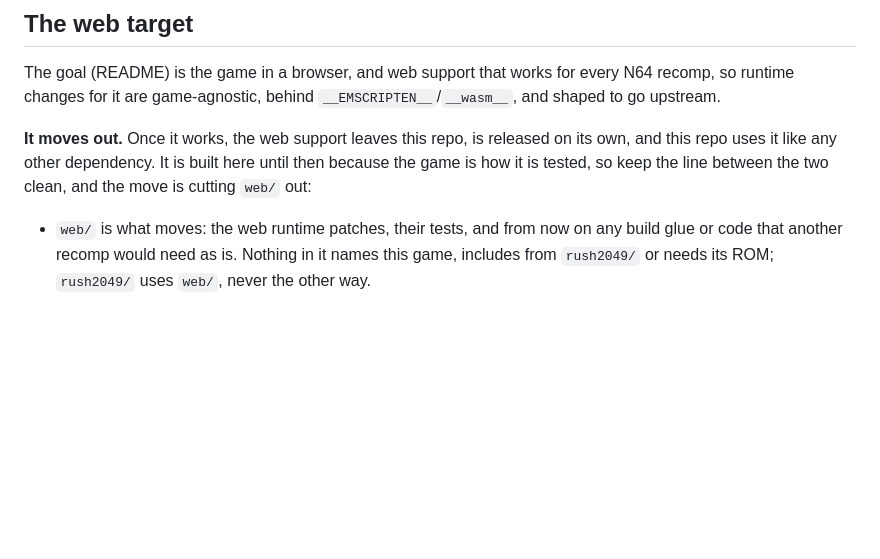
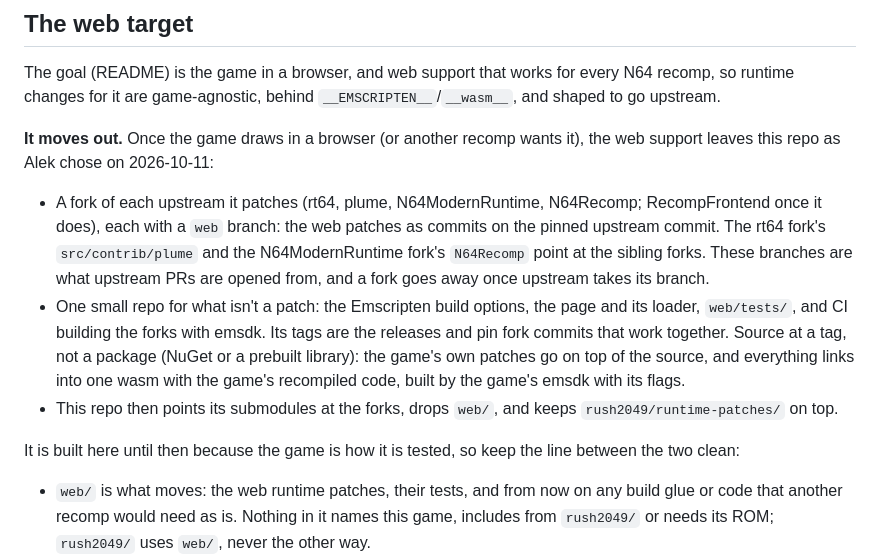
Before and after one commit to amazingalek/rush-2049-recomp, a Markdown page: CLAUDE.md, the part around the change. Drawn GitHub-style; blank space fills up the shorter version.

Commit message:
CLAUDE.md: how the web support is released when it moves out
Forks of each patched upstream with a web branch, plus one glue repo whose tags
are the releases; source at a tag, not a NuGet package.

Co-Authored-By: Claude Opus 5.5 <noreply@anthropic.com>

```diff
--- a/CLAUDE.md
+++ b/CLAUDE.md
@@ -218,9 +218,20 @@ measured.
 The goal (README) is the game in a browser, and web support that works for every N64 recomp, so runtime changes
 for it are game-agnostic, behind `__EMSCRIPTEN__`/`__wasm__`, and shaped to go upstream.
 
-**It moves out.** Once it works, the web support leaves this repo, is released on its own, and this repo uses it
-like any other dependency. It is built here until then because the game is how it is tested, so keep the line
-between the two clean, and the move is cutting `web/` out:
+**It moves out.** Once the game draws in a browser (or another recomp wants it), the web support leaves this repo
+as Alek chose on 2026-10-11:
+
+- A fork of each upstream it patches (rt64, plume, N64ModernRuntime, N64Recomp; RecompFrontend once it does), each
+  with a `web` branch: the web patches as commits on the pinned upstream commit. The rt64 fork's `src/contrib/plume`
+  and the N64ModernRuntime fork's `N64Recomp` point at the sibling forks. These branches are what upstream PRs are
+  opened from, and a fork goes away once upstream takes its branch.
+- One small repo for what isn't a patch: the Emscripten build options, the page and its loader, `web/tests/`, and CI
+  building the forks with emsdk. Its tags are the releases and pin fork commits that work together. Source at a
+  tag, not a package (NuGet or a prebuilt library): the game's own patches go on top of the source, and everything
+  links into one wasm with the game's recompiled code, built by the game's emsdk with its flags.
+- This repo then points its submodules at the forks, drops `web/`, and keeps `rush2049/runtime-patches/` on top.
+
+It is built here until then because the game is how it is tested, so keep the line between the two clean:
 
 - `web/` is what moves: the web runtime patches, their tests, and from now on any build glue or code that another
   recomp would need as is. Nothing in it names this game, includes from `rush2049/` or needs its ROM; `rush2049/`
```
